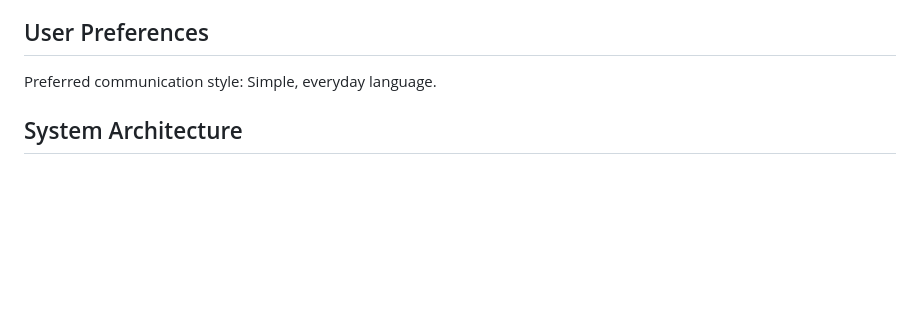
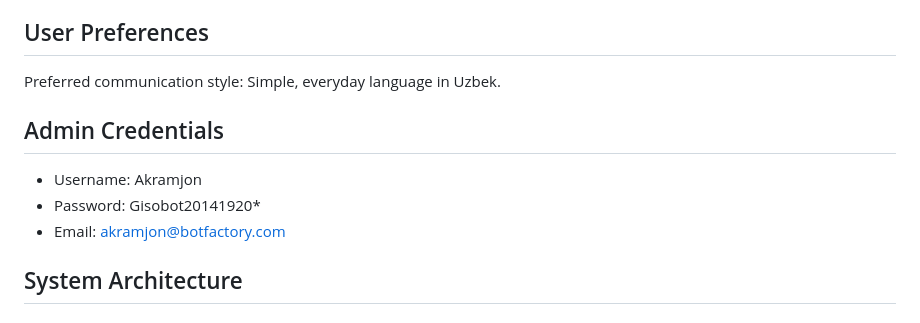
Before and after one commit to Akram0100/BotFactory, a Markdown page: replit.md, the part around the change. Rendered like a GitHub page; blank space fills up the shorter version.

Commit message:
Update admin login credentials to enhance security
Update admin username, password, and email in replit.md.

Replit-Commit-Author: Agent
Replit-Commit-Session-Id: 719adbbd-d6c0-4880-be29-9f465322a6a9
Replit-Commit-Checkpoint-Type: full_checkpoint
Replit-Commit-Screenshot-Url: https://storage.googleapis.com/screenshot-production-us-central1/699e98df-2967-411c-bfd7-4d972ad611f1/719adbbd-d6c0-4880-be29-9f465322a6a9/mcKXdwL

```diff
--- a/replit.md
+++ b/replit.md
@@ -6,7 +6,12 @@ BotFactory is a SaaS platform that enables businesses to create and deploy intel
 
 ## User Preferences
 
-Preferred communication style: Simple, everyday language.
+Preferred communication style: Simple, everyday language in Uzbek.
+
+## Admin Credentials
+- Username: Akramjon
+- Password: Gisobot20141920*
+- Email: akramjon@botfactory.com
 
 ## System Architecture
 
```
